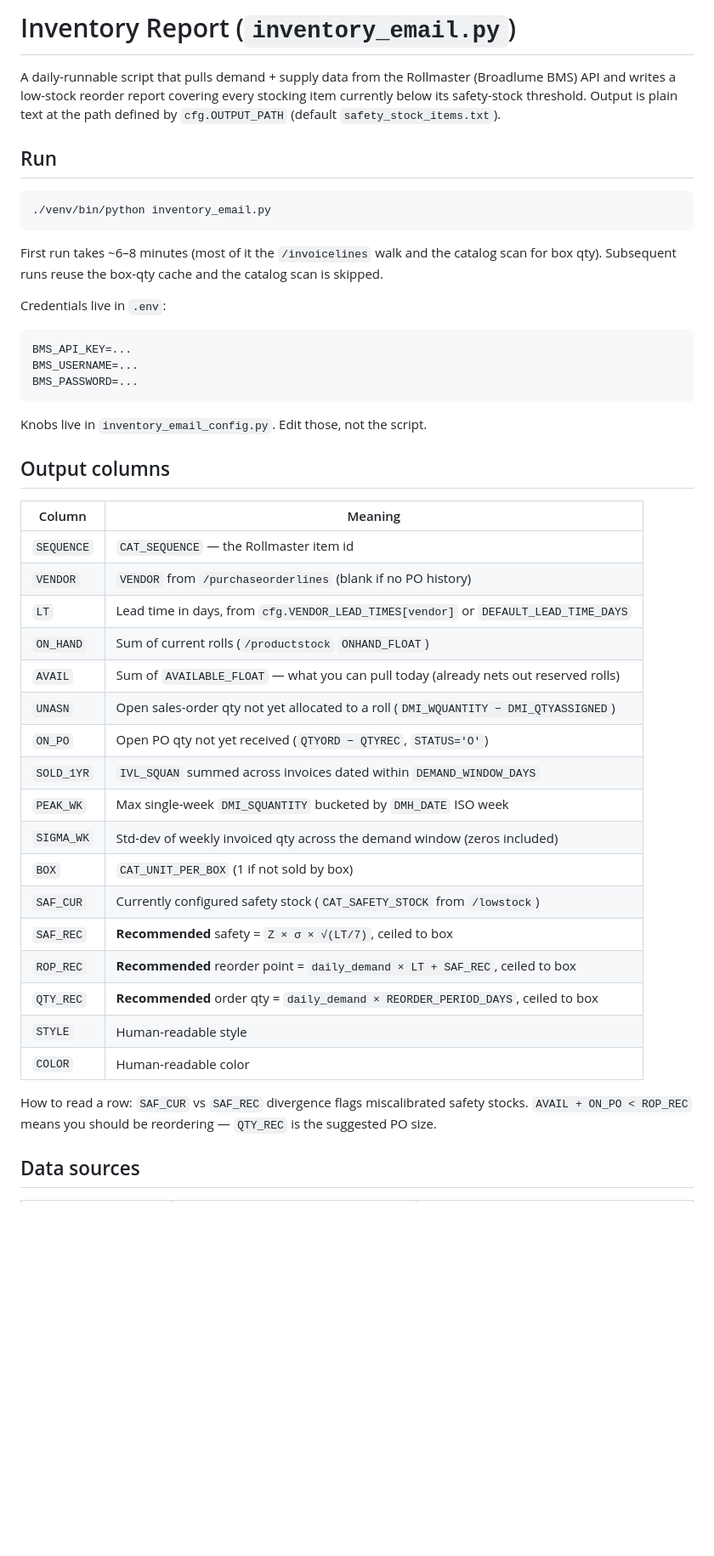
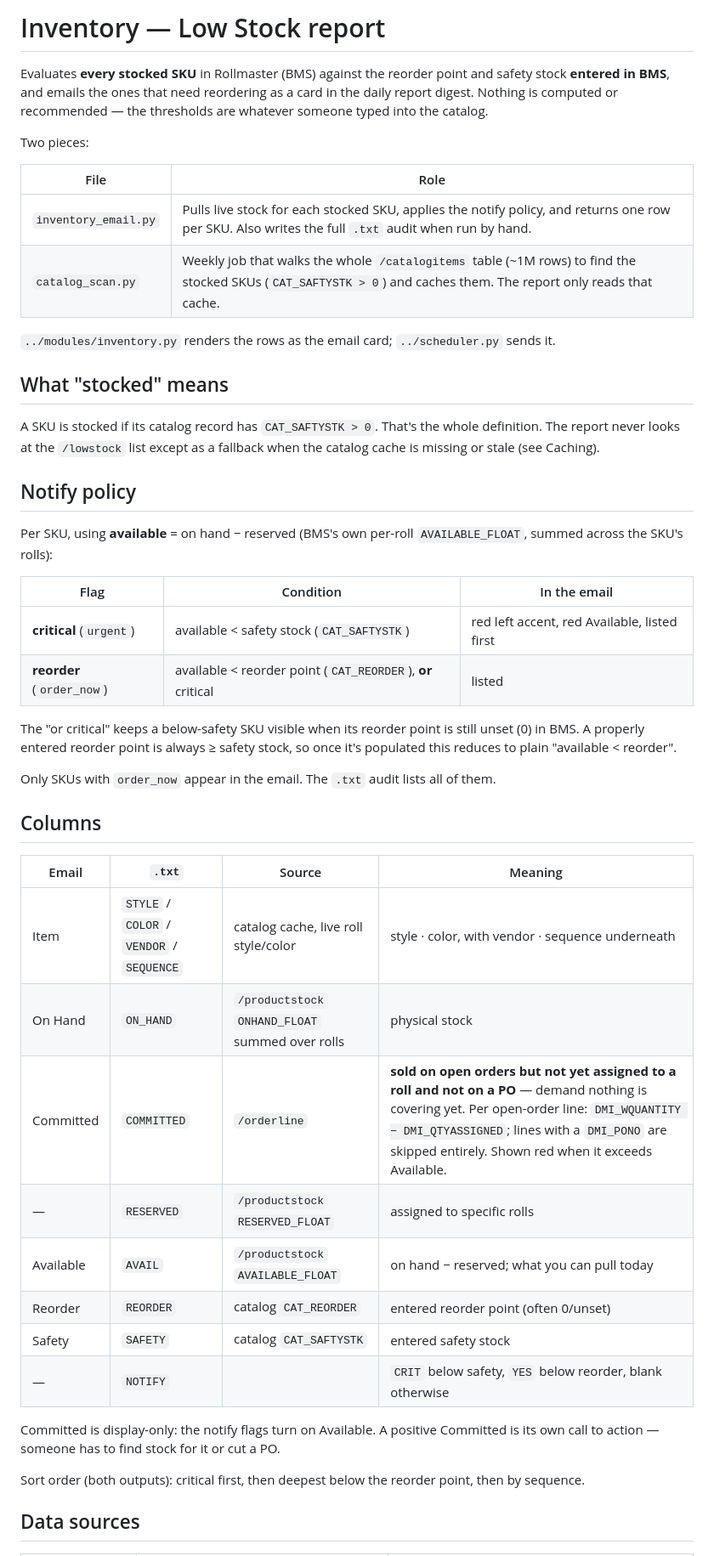
Before and after one commit to CodyBouquet/CreativeBot, a Markdown page: email_reports/inventory/INVENTORY_REPORT.md, the part around one of its changes. Shown at 85% size. Rendered like a GitHub page; blank space fills up the shorter version.

````diff
--- a/email_reports/inventory/INVENTORY_REPORT.md
+++ b/email_reports/inventory/INVENTORY_REPORT.md
@@ -1,54 +1,62 @@
-# Inventory Report (`inventory_email.py`)
+# Inventory — Low Stock report
 
-A daily-runnable script that pulls demand + supply data from the Rollmaster
-(Broadlume BMS) API and writes a low-stock reorder report covering every
-stocking item currently below its safety-stock threshold. Output is plain text
-at the path defined by `cfg.OUTPUT_PATH` (default `safety_stock_items.txt`).
+Evaluates **every stocked SKU** in Rollmaster (BMS) against the reorder point and
+safety stock **entered in BMS**, and emails the ones that need reordering as a
+card in the daily report digest. Nothing is computed or recommended — the
+thresholds are whatever someone typed into the catalog.
 
-## Run
+Two pieces:
 
-```bash
-./venv/bin/python inventory_email.py
-```
+| File | Role |
+|---|---|
+| `inventory_email.py` | Pulls live stock for each stocked SKU, applies the notify policy, and returns one row per SKU. Also writes the full `.txt` audit when run by hand. |
+| `catalog_scan.py` | Weekly job that walks the whole `/catalogitems` table (~1M rows) to find the stocked SKUs (`CAT_SAFTYSTK > 0`) and caches them. The report only reads that cache. |
 
-First run takes ~6–8 minutes (most of it the `/invoicelines` walk and the
-catalog scan for box qty). Subsequent runs reuse the box-qty cache and the
-catalog scan is skipped.
+`../modules/inventory.py` renders the rows as the email card; `../scheduler.py`
+sends it.
 
-Credentials live in `.env`:
-```
-BMS_API_KEY=...
-BMS_USERNAME=...
-BMS_PASSWORD=...
-```
+## What "stocked" means
 
-Knobs live in `inventory_email_config.py`. Edit those, not the script.
+A SKU is stocked if its catalog record has `CAT_SAFTYSTK > 0`. That's the whole
+definition. The report never looks at the `/lowstock` list except as a fallback
+when the catalog cache is missing or stale (see Caching).
 
-## Output columns
+## Notify policy
 
-| Column     | Meaning                                                                                |
-|------------|----------------------------------------------------------------------------------------|
-| `SEQUENCE` | `CAT_SEQUENCE` — the Rollmaster item id                                                |
-| `VENDOR`   | `VENDOR` from `/purchaseorderlines` (blank if no PO history)                           |
-| `LT`       | Lead time in days, from `cfg.VENDOR_LEAD_TIMES[vendor]` or `DEFAULT_LEAD_TIME_DAYS`    |
-| `ON_HAND`  | Sum of current rolls (`/productstock` `ONHAND_FLOAT`)                                  |
-| `AVAIL`    | Sum of `AVAILABLE_FLOAT` — what you can pull today (already nets out reserved rolls)   |
-| `UNASN`    | Open sales-order qty not yet allocated to a roll (`DMI_WQUANTITY − DMI_QTYASSIGNED`)   |
-| `ON_PO`    | Open PO qty not yet received (`QTYORD − QTYREC`, `STATUS='O'`)                         |
-| `SOLD_1YR` | `IVL_SQUAN` summed across invoices dated within `DEMAND_WINDOW_DAYS`                   |
-| `PEAK_WK`  | Max single-week `DMI_SQUANTITY` bucketed by `DMH_DATE` ISO week                        |
-| `SIGMA_WK` | Std-dev of weekly invoiced qty across the demand window (zeros included)               |
-| `BOX`      | `CAT_UNIT_PER_BOX` (1 if not sold by box)                                              |
-| `SAF_CUR`  | Currently configured safety stock (`CAT_SAFETY_STOCK` from `/lowstock`)                |
-| `SAF_REC`  | **Recommended** safety = `Z × σ × √(LT/7)`, ceiled to box                              |
-| `ROP_REC`  | **Recommended** reorder point = `daily_demand × LT + SAF_REC`, ceiled to box           |
-| `QTY_REC`  | **Recommended** order qty = `daily_demand × REORDER_PERIOD_DAYS`, ceiled to box        |
-| `STYLE`    | Human-readable style                                                                   |
-| `COLOR`    | Human-readable color                                                                   |
+Per SKU, using **available** = on hand − reserved (BMS's own per-roll
+`AVAILABLE_FLOAT`, summed across the SKU's rolls):
 
-How to read a row: `SAF_CUR` vs `SAF_REC` divergence flags miscalibrated safety
-stocks. `AVAIL + ON_PO < ROP_REC` means you should be reordering — `QTY_REC` is
-the suggested PO size.
+| Flag | Condition | In the email |
+|---|---|---|
+| **critical** (`urgent`) | available < safety stock (`CAT_SAFTYSTK`) | red left accent, red Available, listed first |
+| **reorder** (`order_now`) | available < reorder point (`CAT_REORDER`), **or** critical | listed |
+
+The "or critical" keeps a below-safety SKU visible when its reorder point is
+still unset (0) in BMS. A properly entered reorder point is always ≥ safety
+stock, so once it's populated this reduces to plain "available < reorder".
+
+Only SKUs with `order_now` appear in the email. The `.txt` audit lists all of
+them.
+
+## Columns
+
+| Email | `.txt` | Source | Meaning |
+|---|---|---|---|
+| Item | `STYLE` / `COLOR` / `VENDOR` / `SEQUENCE` | catalog cache, live roll style/color | style · color, with vendor · sequence underneath |
+| On Hand | `ON_HAND` | `/productstock` `ONHAND_FLOAT` summed over rolls | physical stock |
+| Committed | `COMMITTED` | `/orderline` | **sold on open orders but not yet assigned to a roll and not on a PO** — demand nothing is covering yet. Per open-order line: `DMI_WQUANTITY − DMI_QTYASSIGNED`; lines with a `DMI_PONO` are skipped entirely. Shown red when it exceeds Available. |
+| — | `RESERVED` | `/productstock` `RESERVED_FLOAT` | assigned to specific rolls |
+| Available | `AVAIL` | `/productstock` `AVAILABLE_FLOAT` | on hand − reserved; what you can pull today |
+| Reorder | `REORDER` | catalog `CAT_REORDER` | entered reorder point (often 0/unset) |
+| Safety | `SAFETY` | catalog `CAT_SAFTYSTK` | entered safety stock |
+| — | `NOTIFY` | | `CRIT` below safety, `YES` below reorder, blank otherwise |
+
+Committed is display-only: the notify flags turn on Available. A positive
+Committed is its own call to action — someone has to find stock for it or cut
+a PO.
+
+Sort order (both outputs): critical first, then deepest below the reorder
+point, then by sequence.
 
 ## Data sources
 
````
Also changed, not shown: other parts of email_reports/inventory/INVENTORY_REPORT.md (+82 -91 lines).
